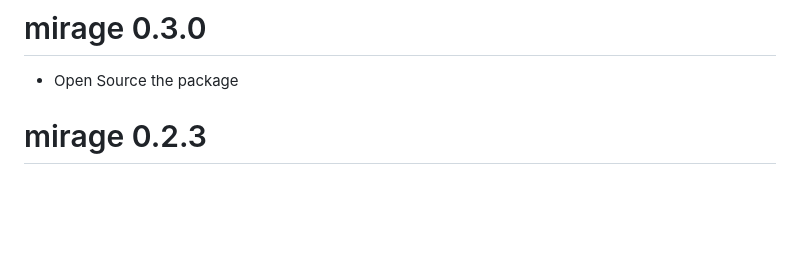
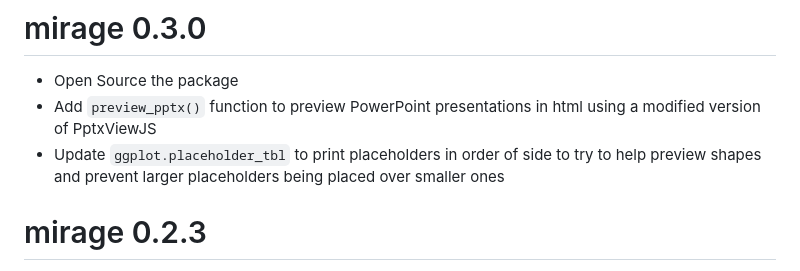
Before and after one commit to GSK-Biostatistics/mirage, a Markdown page: NEWS.md, the part around the change. GitHub-like rendering; blank space fills up the shorter version.

Commit message:
update news

```diff
--- a/NEWS.md
+++ b/NEWS.md
@@ -1,6 +1,8 @@
 # mirage 0.3.0
 
 * Open Source the package
+* Add `preview_pptx()` function to preview PowerPoint presentations in html using a modified version of PptxViewJS
+* Update `ggplot.placeholder_tbl` to print placeholders in order of side to try to help preview shapes and prevent larger placeholders being placed over smaller ones
 
 # mirage 0.2.3
 
```
